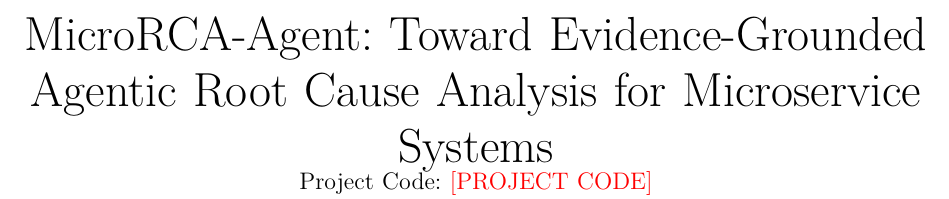
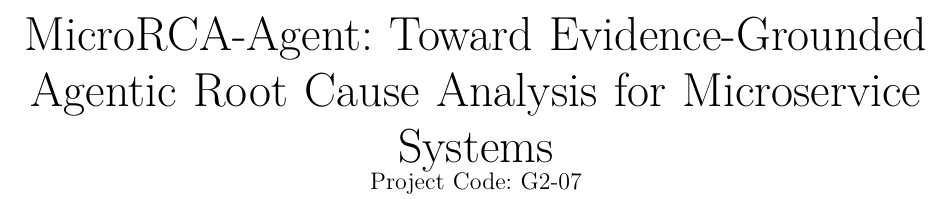
Before and after one commit to Ibrahim-Umar-Malik/Agentic_Project, a LaTeX paper (paper/main.tex): part of page 1 of 9, cut so that both start at the same text. Compiled offline with pdfLaTeX.

Commit message:
Fill in project code and member emails
Co-Authored-By: Claude Opus 5.5 <noreply@anthropic.com>
Claude-Session: https://claude.ai/code/session_013D7GJUfqDqccnW1xjanYJM

```diff
--- a/paper/main.tex
+++ b/paper/main.tex
@@ -24,28 +24,28 @@
 \begin{document}
 
 \title{MicroRCA-Agent: Toward Evidence-Grounded Agentic Root Cause Analysis for Microservice Systems\\
-\large Project Code: \placeholder{PROJECT CODE}}
+\large Project Code: G2-07}
 
 \author{
 \IEEEauthorblockN{Ibrahim Umar Malik}
 \IEEEauthorblockA{Roll No.\ 22I-2315\\
 FAST-NUCES, Islamabad\\
-\placeholder{email}}
+\texttt{i222315@nu.edu.pk}}
 \and
 \IEEEauthorblockN{Syed Mustafa Ali}
 \IEEEauthorblockA{Roll No.\ 22I-2304\\
 FAST-NUCES, Islamabad\\
-\placeholder{email}}
+\texttt{i222304@nu.edu.pk}}
 \and
 \IEEEauthorblockN{Fasih Shahid Abbasi}
 \IEEEauthorblockA{Roll No.\ 22I-2235\\
 FAST-NUCES, Islamabad\\
-\placeholder{email}}
+\texttt{i222235@nu.edu.pk}}
 \and
 \IEEEauthorblockN{Hamza Ijaz}
 \IEEEauthorblockA{Roll No.\ 22I-2330\\
 FAST-NUCES, Islamabad\\
-\placeholder{email}}
+\texttt{i222330@nu.edu.pk}}
 }
 
 \maketitle
```
Also changed, not shown: paper/MicroRCA-Agent-paper.pdf, paper/README.md.
